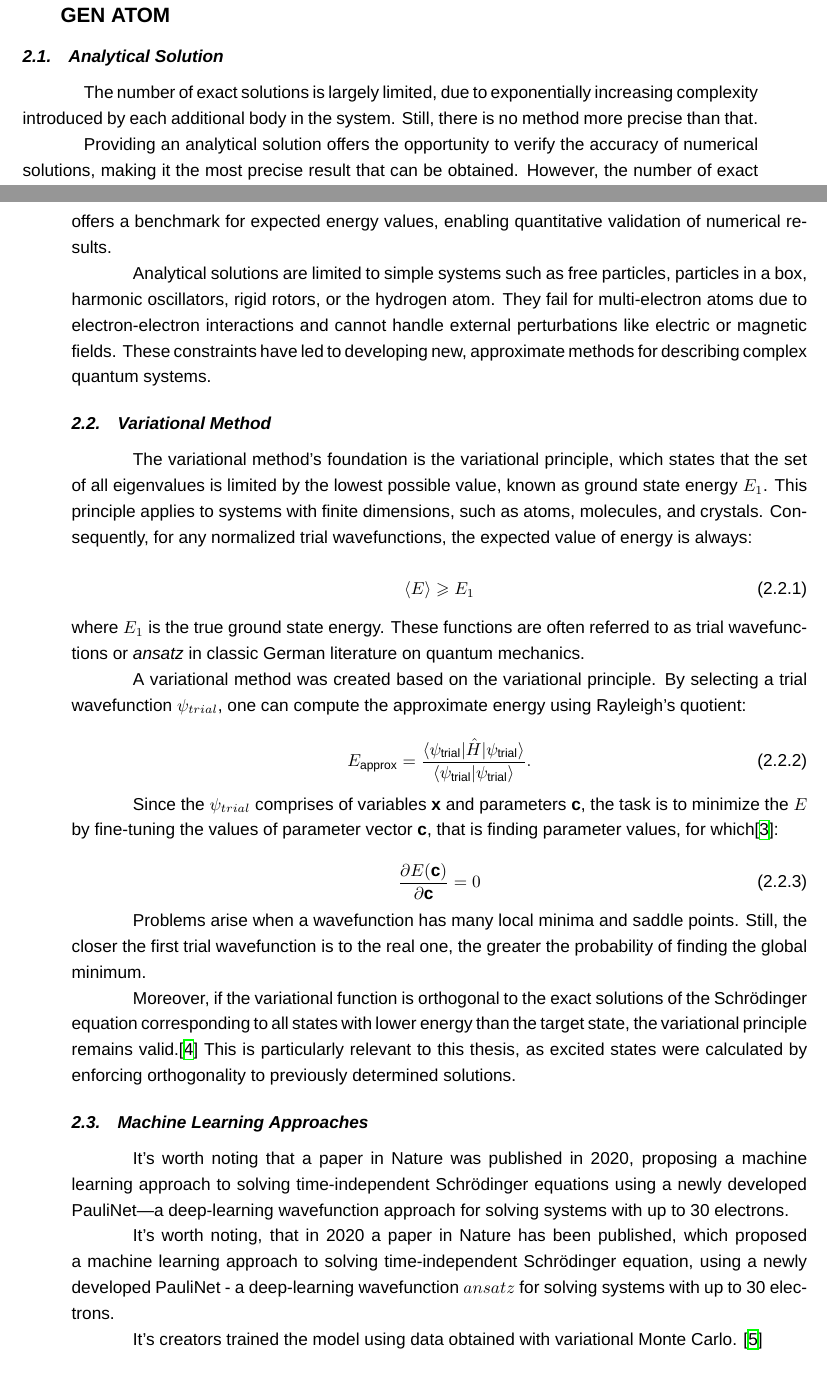
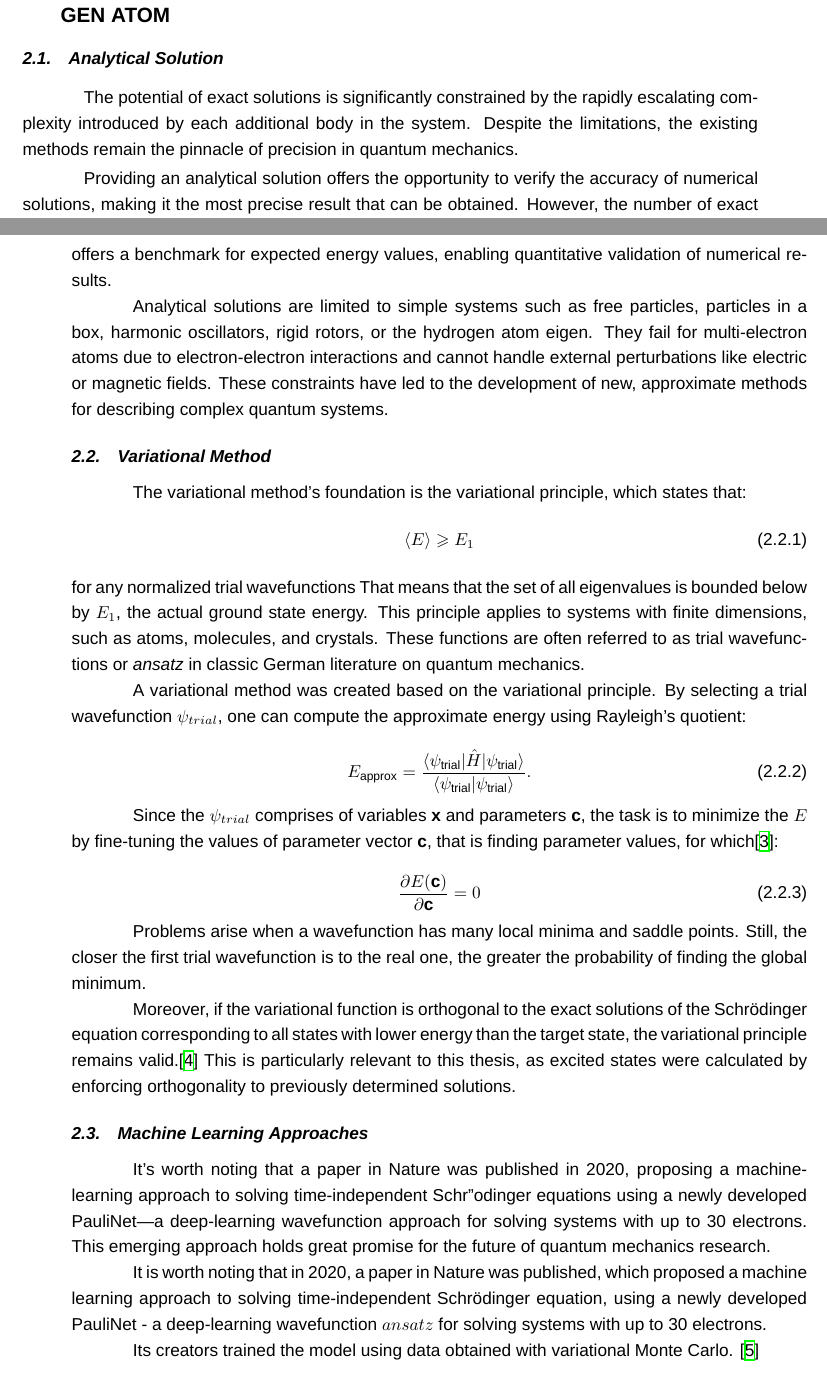
Before and after one commit to blazejtez/master-thesis-tex, a LaTeX document (main.tex, which reads chapters/2.tex): two parts of pages 9 and 10 of 28, joined at a grey line, cut so that both start at the same text. Compiled offline with XeLaTeX; a missing font is replaced by an installed copy or a similar font.

Commit message:
reviewed grammar with Grammarly for chapter2

```diff
--- a/chapters/2.tex
+++ b/chapters/2.tex
@@ -2,8 +2,8 @@
 
 \subsection{Analytical Solution}
 
-The number of exact solutions is largely limited, due to exponentially increasing complexity introduced by each additional body in the system.
-Still, there is no method more precise than that.
+The potential of exact solutions is significantly constrained by the rapidly escalating complexity introduced by each additional body in the system.
+Despite the limitations, the existing methods remain the pinnacle of precision in quantum mechanics.
 
 Providing an analytical solution offers the opportunity to verify the accuracy of numerical solutions, making it the most precise result that can be obtained. However, the number of exact solutions is limited due to the exponentially increasing complexity introduced by each additional body in the system. This paragraph will not contain any derivations. However, they are available in many standard texts, such as Kołos' \textit{Quantum Chemistry}.
 %TODO atomic values - remove a_0
@@ -50,17 +50,15 @@ These functions, when discretized, provide a good initial guess for numerical al
 
 \noindent offers a benchmark for expected energy values, enabling quantitative validation of numerical results.
 
-Analytical solutions are limited to simple systems such as free particles, particles in a box, harmonic oscillators, rigid rotors, or the hydrogen atom. They fail for multi-electron atoms due to electron-electron interactions and cannot handle external perturbations like electric or magnetic fields. These constraints have led to developing new, approximate methods for describing complex quantum systems.
+Analytical solutions are limited to simple systems such as free particles, particles in a box, harmonic oscillators, rigid rotors, or the hydrogen atom eigen. They fail for multi-electron atoms due to electron-electron interactions and cannot handle external perturbations like electric or magnetic fields. These constraints have led to the development of new, approximate methods for describing complex quantum systems.
 
 \subsection{Variational Method}
-% TODO robotic voice
-The variational method's foundation is the variational principle, which states that the set of all eigenvalues is limited by the lowest possible value, known as ground state energy $E_1$. This principle applies to systems with finite dimensions, such as atoms, molecules, and crystals. Consequently, for any normalized trial wavefunctions, the expected value of energy is always:
-
+The variational method's foundation is the variational principle, which states that:
 \begin{equation}
 	\langle E \rangle \geqslant E_1
 \end{equation}
 
-\noindent where $E_1$ is the true ground state energy. These functions are often referred to as trial wavefunctions or \textit{ansatz} in classic German literature on quantum mechanics.
+\noindent for any normalized trial wavefunctions That means that the set of all eigenvalues is bounded below by $E_1$, the actual ground state energy. This principle applies to systems with finite dimensions, such as atoms, molecules, and crystals. These functions are often referred to as trial wavefunctions or \textit{ansatz} in classic German literature on quantum mechanics.
 
 A variational method was created based on the variational principle. By selecting a trial wavefunction $\psi_{trial}$, one can compute the approximate energy using Rayleigh's quotient:
 
@@ -84,9 +82,9 @@ Moreover, if the variational function is orthogonal to the exact solutions of th
 
 \subsection{Machine Learning Approaches}
 
-It's worth noting that a paper in Nature was published in 2020, proposing a machine learning approach to solving time-independent Schr{\"o}dinger equations using a newly developed PauliNet—a deep-learning wavefunction approach for solving systems with up to 30 electrons.
+It's worth noting that a paper in Nature was published in 2020, proposing a machine-learning approach to solving time-independent Schr{"o}dinger equations using a newly developed PauliNet—a deep-learning wavefunction approach for solving systems with up to 30 electrons. This emerging approach holds great promise for the future of quantum mechanics research.
 
-It's worth noting, that in 2020 a paper in Nature has been published, which proposed a machine learning approach to solving time-independent Schr{\"o}dinger equation, using a newly developed PauliNet - a deep-learning wavefunction $ansatz$ for solving systems with up to 30 electrons.
+It is worth noting that in 2020, a paper in Nature was published, which proposed a machine learning approach to solving time-independent Schr{\"o}dinger equation, using a newly developed PauliNet - a deep-learning wavefunction $ansatz$ for solving systems with up to 30 electrons.
 
-It's creators trained the model using data obtained with variational Monte Carlo.
+Its creators trained the model using data obtained with variational Monte Carlo.
 \cite{hermann_deep-neural-network_2020}
```
Also changed, not shown: chapters/2.tex (4 more changed lines).
